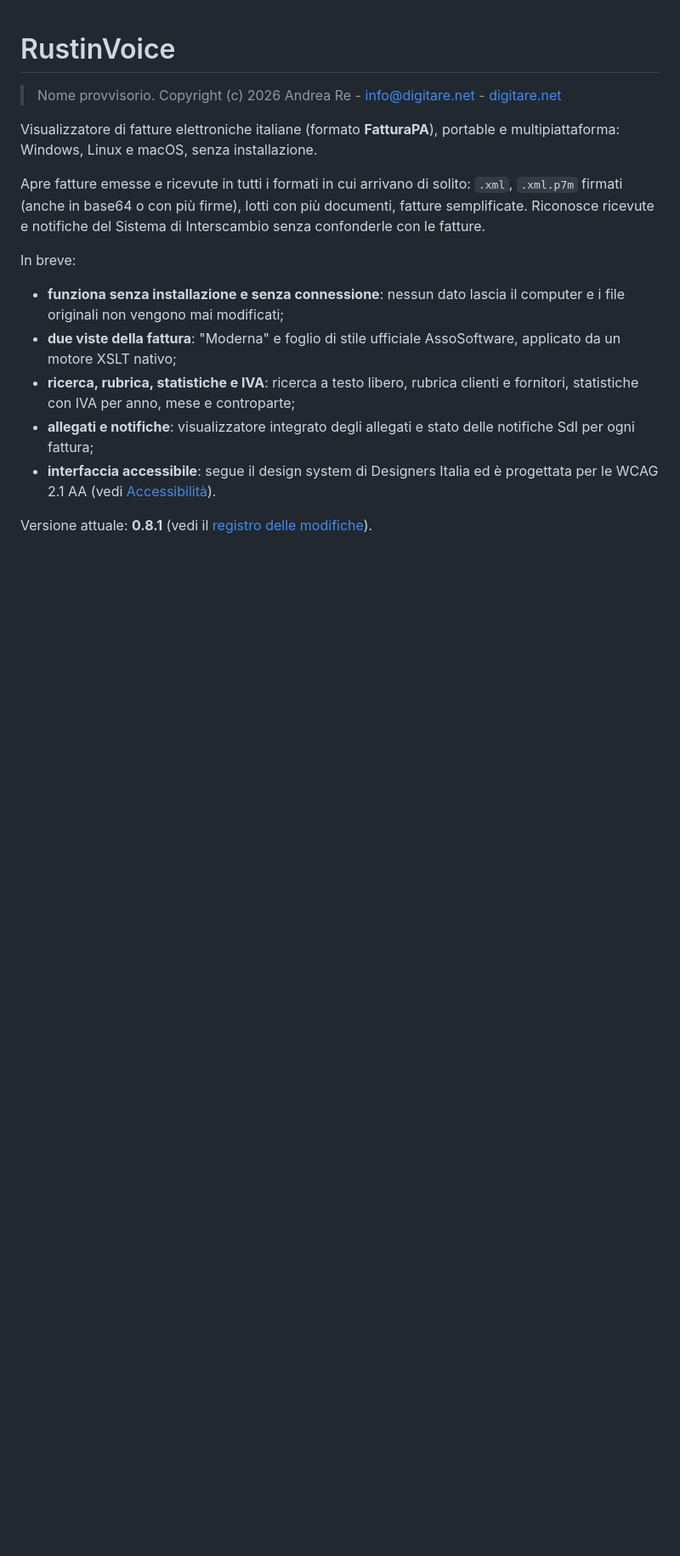
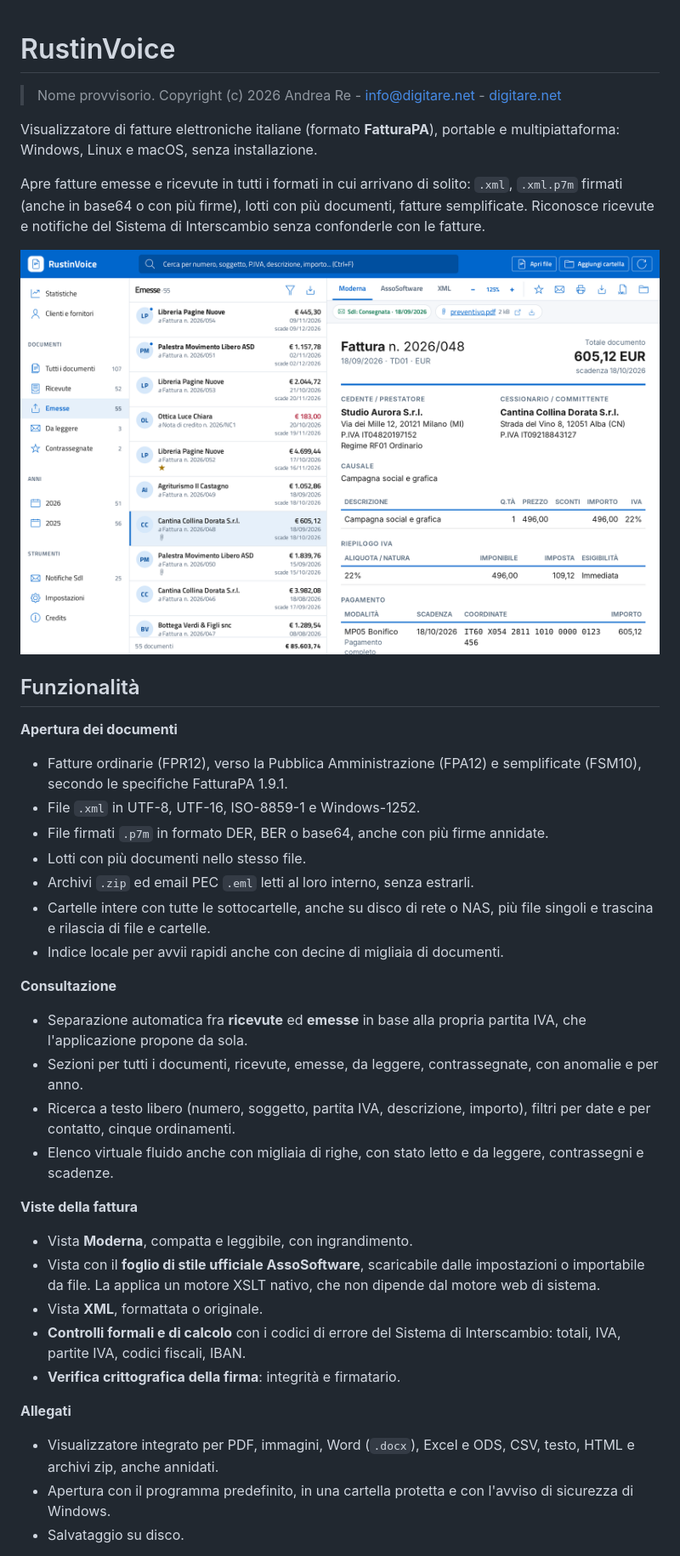
Before and after one commit to digitarenet/rastinvoice-fattura-elettronica, a Markdown page: README.md, the part around one of its changes. Shown at 85% size. GitHub-like rendering; pictures changed too: docs/immagini/documenti.png (added); blank space fills up the shorter version.

Commit message:
Versione 0.8.2: README con funzionalità, immagini e riga di comando

```diff
--- a/README.md
+++ b/README.md
@@ -6,15 +6,41 @@ Visualizzatore di fatture elettroniche italiane (formato **FatturaPA**), portabl
 
 Apre fatture emesse e ricevute in tutti i formati in cui arrivano di solito: `.xml`, `.xml.p7m` firmati (anche in base64 o con più firme), lotti con più documenti, fatture semplificate. Riconosce ricevute e notifiche del Sistema di Interscambio senza confonderle con le fatture.
 
-In breve:
-- **funziona senza installazione e senza connessione**: nessun dato lascia il computer e i file originali non
-  vengono mai modificati;
-- **due viste della fattura**: "Moderna" e foglio di stile ufficiale AssoSoftware, applicato da un motore XSLT
-  nativo;
-- **ricerca, rubrica, statistiche e IVA**: ricerca a testo libero, rubrica clienti e fornitori, statistiche con
-  IVA per anno, mese e controparte;
-- **allegati e notifiche**: visualizzatore integrato degli allegati e stato delle notifiche SdI per ogni fattura;
-- **interfaccia accessibile**: segue il design system di Designers Italia ed è progettata per le WCAG 2.1 AA
-  (vedi [Accessibilità](#accessibilità)).
+![Elenco dei documenti e vista Moderna di una fattura](docs/immagini/documenti.png)
 
-Versione attuale: **0.8.1** (vedi il [registro delle modifiche](CHANGELOG.md)).
+## Funzionalità
+
+**Apertura dei documenti**
+- Fatture ordinarie (FPR12), verso la Pubblica Amministrazione (FPA12) e semplificate (FSM10), secondo le
+  specifiche FatturaPA 1.9.1.
+- File `.xml` in UTF-8, UTF-16, ISO-8859-1 e Windows-1252.
+- File firmati `.p7m` in formato DER, BER o base64, anche con più firme annidate.
+- Lotti con più documenti nello stesso file.
+- Archivi `.zip` ed email PEC `.eml` letti al loro interno, senza estrarli.
+- Cartelle intere con tutte le sottocartelle, anche su disco di rete o NAS, più file singoli e trascina e rilascia
+  di file e cartelle.
+- Indice locale per avvii rapidi anche con decine di migliaia di documenti.
+
+**Consultazione**
+- Separazione automatica fra **ricevute** ed **emesse** in base alla propria partita IVA, che l'applicazione
+  propone da sola.
+- Sezioni per tutti i documenti, ricevute, emesse, da leggere, contrassegnate, con anomalie e per anno.
+- Ricerca a testo libero (numero, soggetto, partita IVA, descrizione, importo), filtri per date e per contatto,
+  cinque ordinamenti.
+- Elenco virtuale fluido anche con migliaia di righe, con stato letto e da leggere, contrassegni e scadenze.
+
+**Viste della fattura**
+- Vista **Moderna**, compatta e leggibile, con ingrandimento.
+- Vista con il **foglio di stile ufficiale AssoSoftware**, scaricabile dalle impostazioni o importabile da file.
+  La applica un motore XSLT nativo, che non dipende dal motore web di sistema.
+- Vista **XML**, formattata o originale.
+- **Controlli formali e di calcolo** con i codici di errore del Sistema di Interscambio: totali, IVA, partite IVA,
+  codici fiscali, IBAN.
+- **Verifica crittografica della firma**: integrità e firmatario.
+
+**Allegati**
+- Visualizzatore integrato per PDF, immagini, Word (`.docx`), Excel e ODS, CSV, testo, HTML e archivi zip,
+  anche annidati.
+- Apertura con il programma predefinito, in una cartella protetta e con l'avviso di sicurezza di Windows.
+- Salvataggio su disco.
+
```
Also changed, not shown: other parts of README.md (+62 -4 lines), CHANGELOG.md (+7 -0 lines), docs/immagini/allegato.png (added), docs/immagini/assosoftware.png (added), docs/immagini/notifiche.png (added), docs/immagini/rubrica.png (added), docs/immagini/statistiche.png (added), 4 other files.
